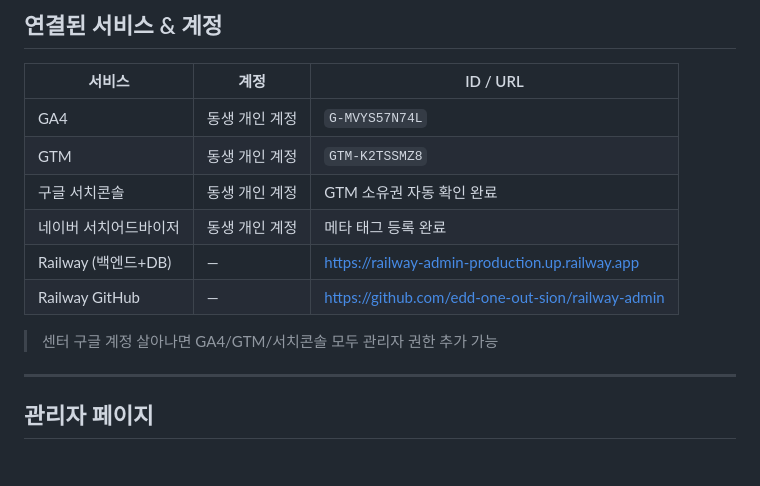
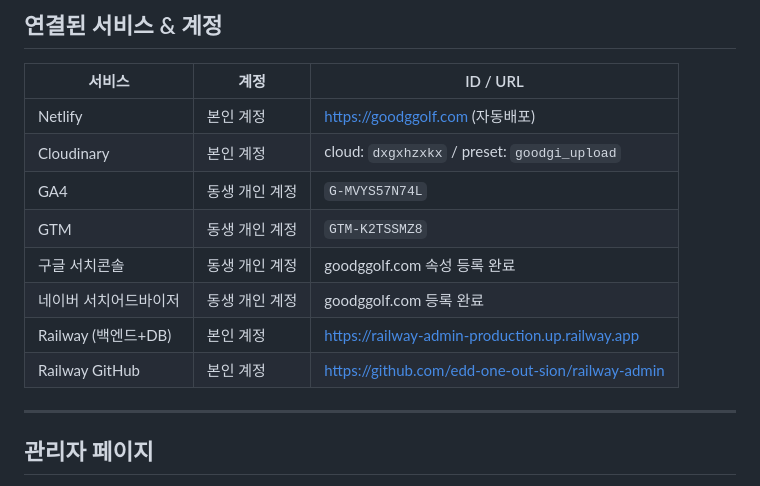
Before and after one commit to edd-one-out-sion/goodgi-golf-landing, a Markdown page: OPERATIONS.md, the part around the change. Rendered like a GitHub page.

Commit message:
docs: 서비스 계정 정보 정리 (Netlify/Cloudinary/Railway 계정 소유자 명시)
Co-Authored-By: Claude Sonnet 4.6 <noreply@anthropic.com>

```diff
--- a/OPERATIONS.md
+++ b/OPERATIONS.md
@@ -18,14 +18,14 @@
 
 | 서비스 | 계정 | ID / URL |
 |---|---|---|
+| Netlify | 본인 계정 | https://goodggolf.com (자동배포) |
+| Cloudinary | 본인 계정 | cloud: `dxgxhzxkx` / preset: `goodgi_upload` |
 | GA4 | 동생 개인 계정 | `G-MVYS57N74L` |
 | GTM | 동생 개인 계정 | `GTM-K2TSSMZ8` |
-| 구글 서치콘솔 | 동생 개인 계정 | GTM 소유권 자동 확인 완료 |
-| 네이버 서치어드바이저 | 동생 개인 계정 | 메타 태그 등록 완료 |
-| Railway (백엔드+DB) | — | https://railway-admin-production.up.railway.app |
-| Railway GitHub | — | https://github.com/edd-one-out-sion/railway-admin |
-
-> 센터 구글 계정 살아나면 GA4/GTM/서치콘솔 모두 관리자 권한 추가 가능
+| 구글 서치콘솔 | 동생 개인 계정 | goodggolf.com 속성 등록 완료 |
+| 네이버 서치어드바이저 | 동생 개인 계정 | goodggolf.com 등록 완료 |
+| Railway (백엔드+DB) | 본인 계정 | https://railway-admin-production.up.railway.app |
+| Railway GitHub | 본인 계정 | https://github.com/edd-one-out-sion/railway-admin |
 
 ---
 
```
